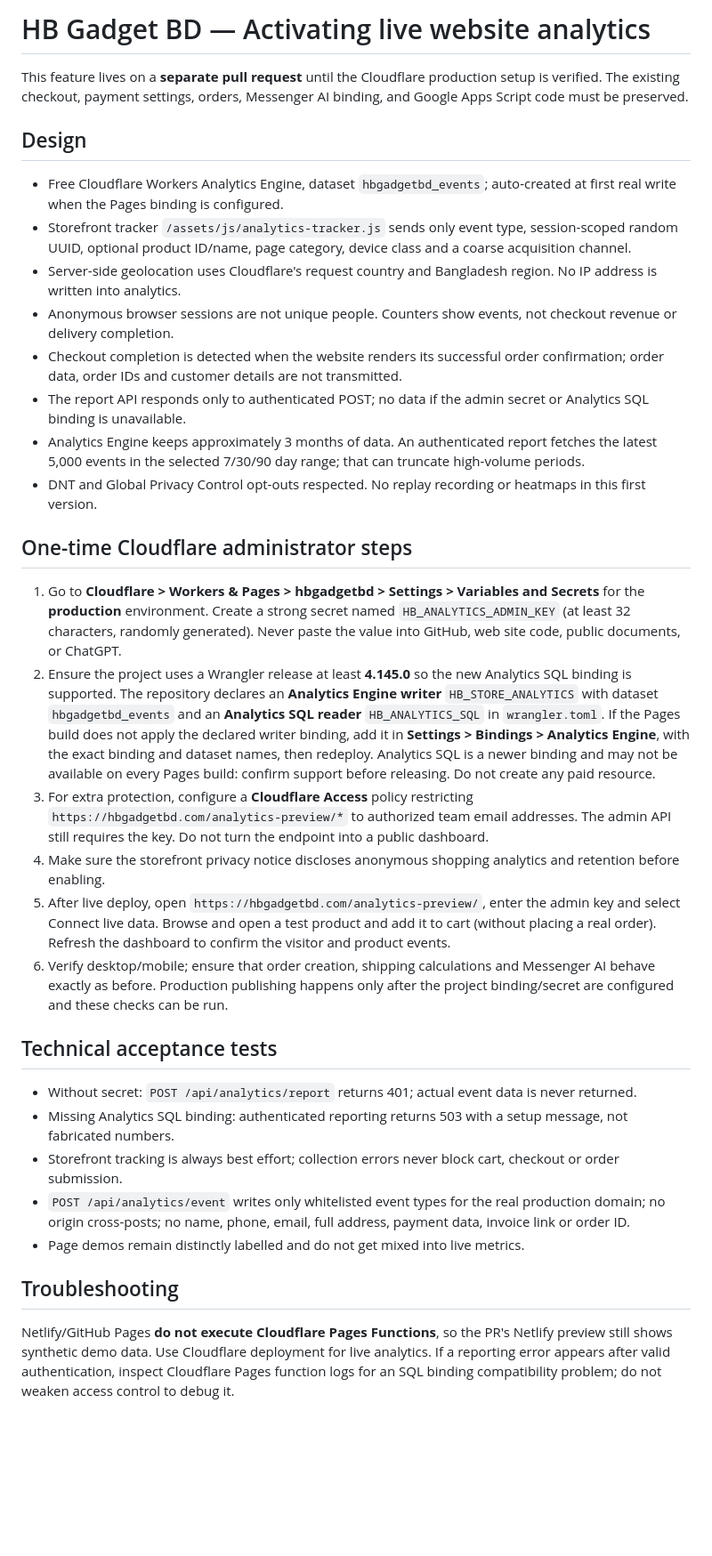
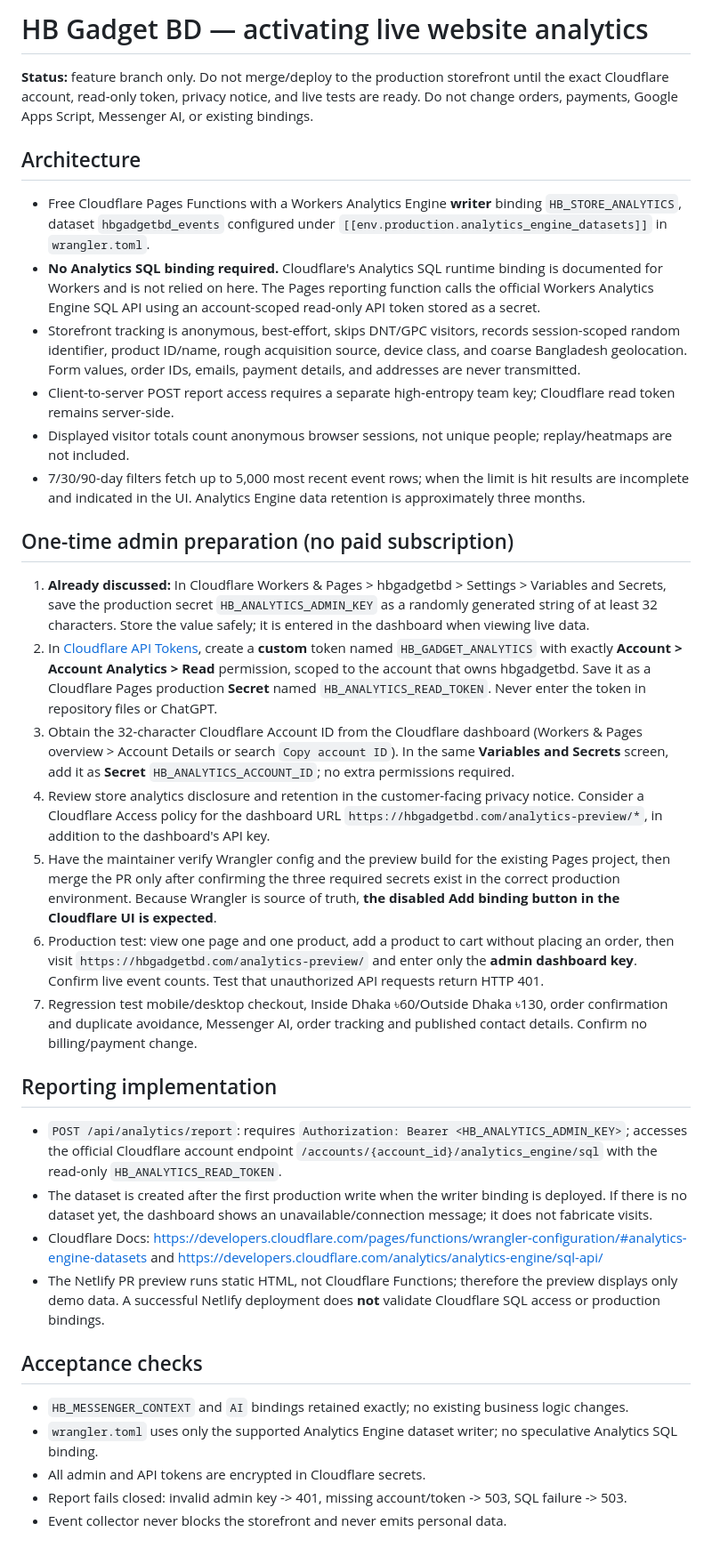
Before and after one commit to hanifbhuian/hbgadgetbd, a Markdown page: analytics-preview/ACTIVATION.md, the part around the change. Shown at 89% size. Drawn GitHub-style; blank space fills up the shorter version.

Commit message:
Clarify Pages-compatible read-only SQL API activation and secrets

```diff
--- a/analytics-preview/ACTIVATION.md
+++ b/analytics-preview/ACTIVATION.md
@@ -1,32 +1,33 @@
-# HB Gadget BD — Activating live website analytics
+# HB Gadget BD — activating live website analytics
 
-This feature lives on a **separate pull request** until the Cloudflare production setup is verified. The existing checkout, payment settings, orders, Messenger AI binding, and Google Apps Script code must be preserved.
+**Status:** feature branch only. Do not merge/deploy to the production storefront until the exact Cloudflare account, read-only token, privacy notice, and live tests are ready. Do not change orders, payments, Google Apps Script, Messenger AI, or existing bindings.
 
-## Design
-- Free Cloudflare Workers Analytics Engine, dataset `hbgadgetbd_events`; auto-created at first real write when the Pages binding is configured.
-- Storefront tracker `/assets/js/analytics-tracker.js` sends only event type, session-scoped random UUID, optional product ID/name, page category, device class and a coarse acquisition channel.
-- Server-side geolocation uses Cloudflare's request country and Bangladesh region. No IP address is written into analytics.
-- Anonymous browser sessions are not unique people. Counters show events, not checkout revenue or delivery completion.
-- Checkout completion is detected when the website renders its successful order confirmation; order data, order IDs and customer details are not transmitted.
-- The report API responds only to authenticated POST; no data if the admin secret or Analytics SQL binding is unavailable.
-- Analytics Engine keeps approximately 3 months of data. An authenticated report fetches the latest 5,000 events in the selected 7/30/90 day range; that can truncate high-volume periods.
-- DNT and Global Privacy Control opt-outs respected. No replay recording or heatmaps in this first version.
+## Architecture
+- Free Cloudflare Pages Functions with a Workers Analytics Engine **writer** binding `HB_STORE_ANALYTICS`, dataset `hbgadgetbd_events` configured under `[[env.production.analytics_engine_datasets]]` in `wrangler.toml`.
+- **No Analytics SQL binding required.** Cloudflare's Analytics SQL runtime binding is documented for Workers and is not relied on here. The Pages reporting function calls the official Workers Analytics Engine SQL API using an account-scoped read-only API token stored as a secret.
+- Storefront tracking is anonymous, best-effort, skips DNT/GPC visitors, records session-scoped random identifier, product ID/name, rough acquisition source, device class, and coarse Bangladesh geolocation. Form values, order IDs, emails, payment details, and addresses are never transmitted.
+- Client-to-server POST report access requires a separate high-entropy team key; Cloudflare read token remains server-side.
+- Displayed visitor totals count anonymous browser sessions, not unique people; replay/heatmaps are not included.
+- 7/30/90-day filters fetch up to 5,000 most recent event rows; when the limit is hit results are incomplete and indicated in the UI. Analytics Engine data retention is approximately three months.
 
-## One-time Cloudflare administrator steps
+## One-time admin preparation (no paid subscription)
+1. **Already discussed:** In Cloudflare Workers & Pages > hbgadgetbd > Settings > Variables and Secrets, save the production secret `HB_ANALYTICS_ADMIN_KEY` as a randomly generated string of at least 32 characters. Store the value safely; it is entered in the dashboard when viewing live data.
+2. In [Cloudflare API Tokens](https://dash.cloudflare.com/profile/api-tokens), create a **custom** token named `HB_GADGET_ANALYTICS` with exactly **Account > Account Analytics > Read** permission, scoped to the account that owns hbgadgetbd. Save it as a Cloudflare Pages production **Secret** named `HB_ANALYTICS_READ_TOKEN`. Never enter the token in repository files or ChatGPT.
+3. Obtain the 32-character Cloudflare Account ID from the Cloudflare dashboard (Workers & Pages overview > Account Details or search `Copy account ID`). In the same **Variables and Secrets** screen, add it as **Secret** `HB_ANALYTICS_ACCOUNT_ID`; no extra permissions required.
+4. Review store analytics disclosure and retention in the customer-facing privacy notice. Consider a Cloudflare Access policy for the dashboard URL `https://hbgadgetbd.com/analytics-preview/*`, in addition to the dashboard's API key.
+5. Have the maintainer verify Wrangler config and the preview build for the existing Pages project, then merge the PR only after confirming the three required secrets exist in the correct production environment. Because Wrangler is source of truth, **the disabled Add binding button in the Cloudflare UI is expected**.
+6. Production test: view one page and one product, add a product to cart without placing an order, then visit `https://hbgadgetbd.com/analytics-preview/` and enter only the **admin dashboard key**. Confirm live event counts. Test that unauthorized API requests return HTTP 401.
+7. Regression test mobile/desktop checkout, Inside Dhaka ৳60/Outside Dhaka ৳130, order confirmation and duplicate avoidance, Messenger AI, order tracking and published contact details. Confirm no billing/payment change.
 
-1. Go to **Cloudflare > Workers & Pages > hbgadgetbd > Settings > Variables and Secrets** for the **production** environment. Create a strong secret named `HB_ANALYTICS_ADMIN_KEY` (at least 32 characters, randomly generated). Never paste the value into GitHub, web site code, public documents, or ChatGPT.
-2. Ensure the project uses a Wrangler release at least **4.145.0** so the new Analytics SQL binding is supported. The repository declares an **Analytics Engine writer** `HB_STORE_ANALYTICS` with dataset `hbgadgetbd_events` and an **Analytics SQL reader** `HB_ANALYTICS_SQL` in `wrangler.toml`. If the Pages build does not apply the declared writer binding, add it in **Settings > Bindings > Analytics Engine**, with the exact binding and dataset names, then redeploy. Analytics SQL is a newer binding and may not be available on every Pages build: confirm support before releasing. Do not create any paid resource.
-3. For extra protection, configure a **Cloudflare Access** policy restricting `https://hbgadgetbd.com/analytics-preview/*` to authorized team email addresses. The admin API still requires the key. Do not turn the endpoint into a public dashboard.
-4. Make sure the storefront privacy notice discloses anonymous shopping analytics and retention before enabling.
-5. After live deploy, open `https://hbgadgetbd.com/analytics-preview/`, enter the admin key and select Connect live data. Browse and open a test product and add it to cart (without placing a real order). Refresh the dashboard to confirm the visitor and product events.
-6. Verify desktop/mobile; ensure that order creation, shipping calculations and Messenger AI behave exactly as before. Production publishing happens only after the project binding/secret are configured and these checks can be run.
+## Reporting implementation
+- `POST /api/analytics/report`: requires `Authorization: Bearer <HB_ANALYTICS_ADMIN_KEY>`; accesses the official Cloudflare account endpoint `/accounts/{account_id}/analytics_engine/sql` with the read-only `HB_ANALYTICS_READ_TOKEN`.
+- The dataset is created after the first production write when the writer binding is deployed. If there is no dataset yet, the dashboard shows an unavailable/connection message; it does not fabricate visits.
+- Cloudflare Docs: https://developers.cloudflare.com/pages/functions/wrangler-configuration/#analytics-engine-datasets and https://developers.cloudflare.com/analytics/analytics-engine/sql-api/
+- The Netlify PR preview runs static HTML, not Cloudflare Functions; therefore the preview displays only demo data. A successful Netlify deployment does **not** validate Cloudflare SQL access or production bindings.
 
-## Technical acceptance tests
-- Without secret: `POST /api/analytics/report` returns 401; actual event data is never returned.
-- Missing Analytics SQL binding: authenticated reporting returns 503 with a setup message, not fabricated numbers.
-- Storefront tracking is always best effort; collection errors never block cart, checkout or order submission.
-- `POST /api/analytics/event` writes only whitelisted event types for the real production domain; no origin cross-posts; no name, phone, email, full address, payment data, invoice link or order ID.
-- Page demos remain distinctly labelled and do not get mixed into live metrics.
-
-## Troubleshooting
-Netlify/GitHub Pages **do not execute Cloudflare Pages Functions**, so the PR's Netlify preview still shows synthetic demo data. Use Cloudflare deployment for live analytics. If a reporting error appears after valid authentication, inspect Cloudflare Pages function logs for an SQL binding compatibility problem; do not weaken access control to debug it.
+## Acceptance checks
+- `HB_MESSENGER_CONTEXT` and `AI` bindings retained exactly; no existing business logic changes.
+- `wrangler.toml` uses only the supported Analytics Engine dataset writer; no speculative Analytics SQL binding.
+- All admin and API tokens are encrypted in Cloudflare secrets.
+- Report fails closed: invalid admin key -> 401, missing account/token -> 503, SQL failure -> 503.
+- Event collector never blocks the storefront and never emits personal data.
```
